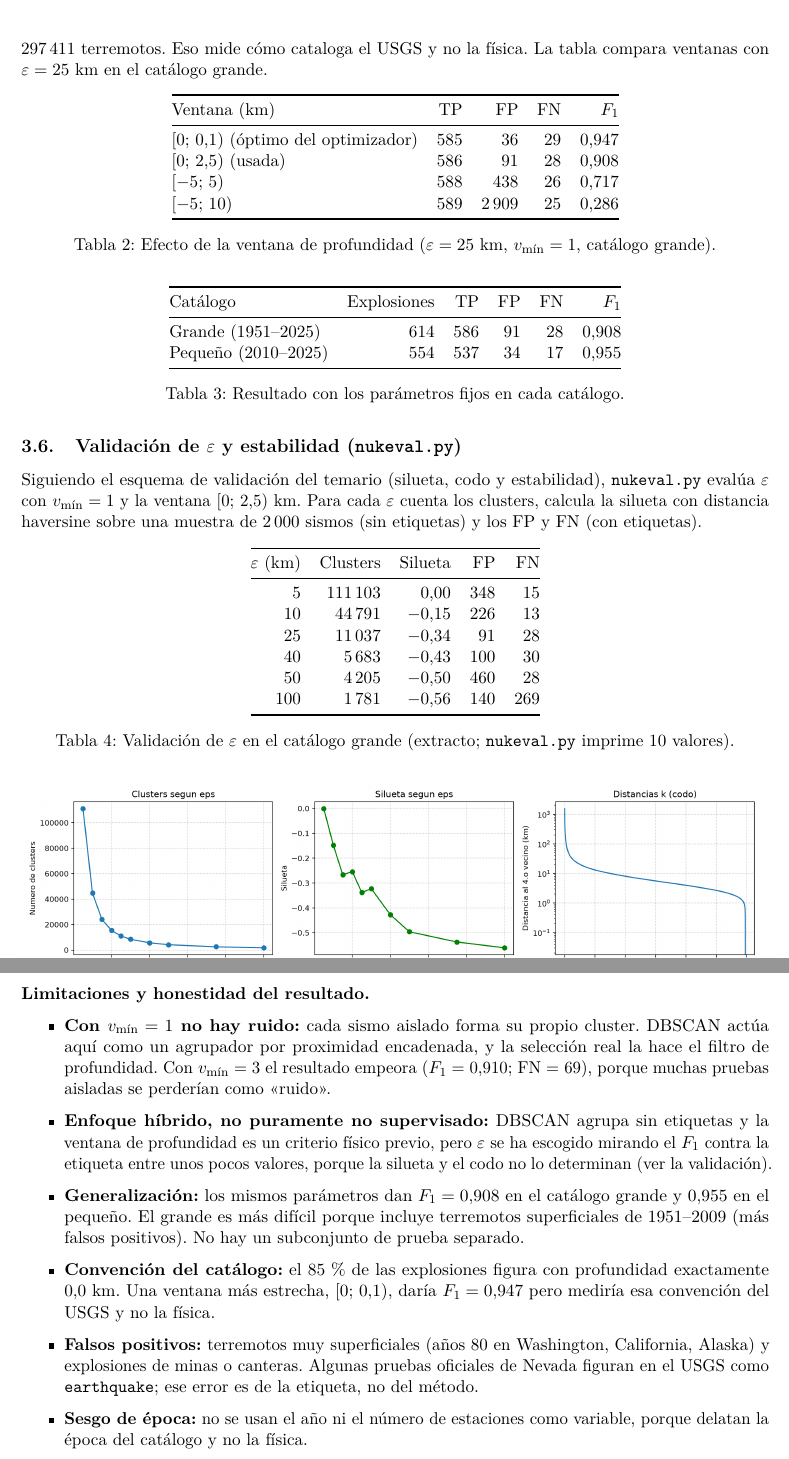
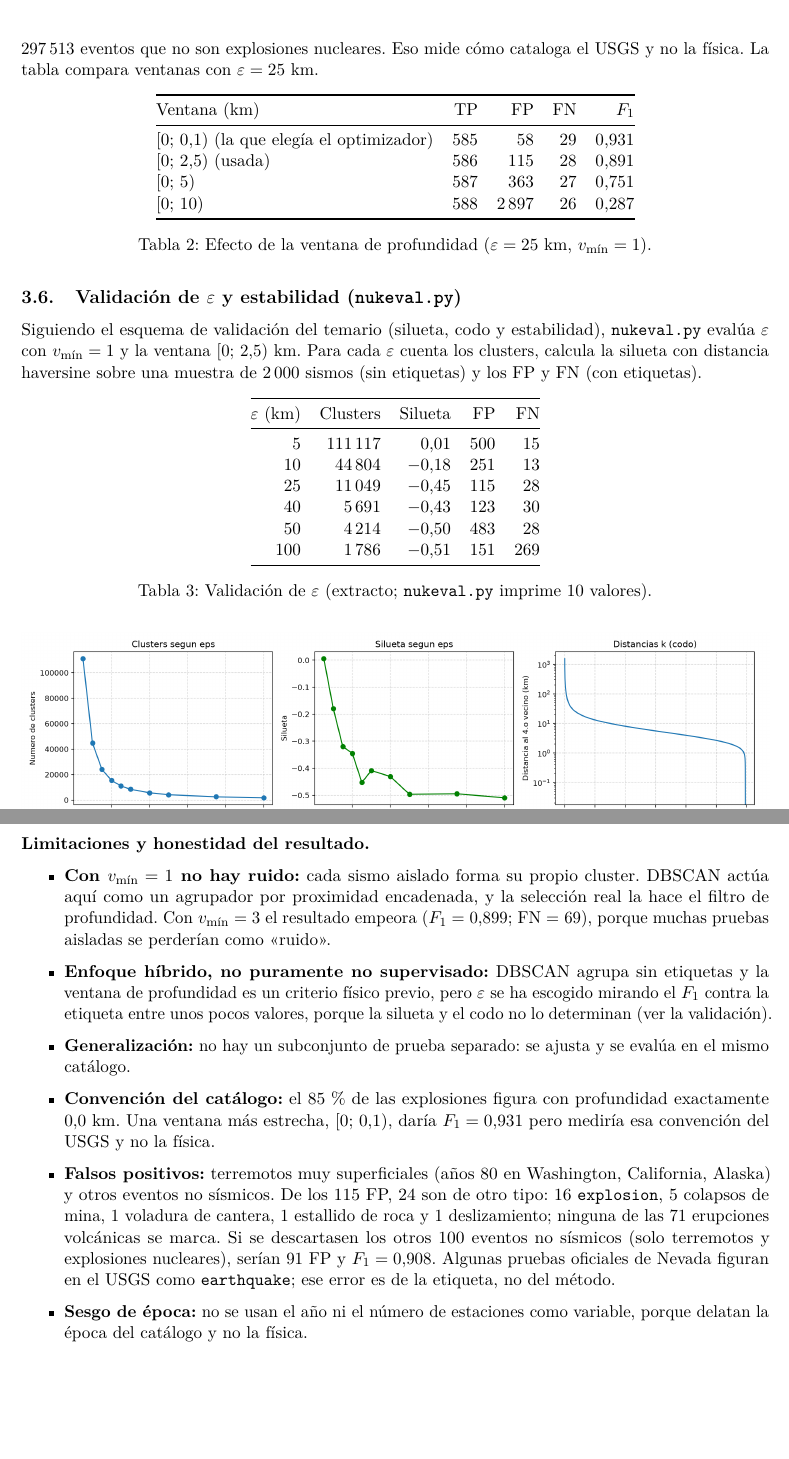
Before and after one commit to ArnauMontull/CPIA-Expo, a LaTeX document (docs/descripcion_problemas.tex): two parts of pages 7 and 8 of 13, joined at a grey line, cut so that both start at the same text, the shorter picture padded with empty space. Compiled offline with pdfLaTeX.

Commit message:
Catalogo unico con todos los tipos de evento: simplificar nukedatos/nukeval, regenerar informe, figuras y pptx
Co-Authored-By: Claude Sonnet 5.5 <noreply@anthropic.com>
Claude-Session: https://claude.ai/code/session_01Q6fDk4UWe6v6CR3QJZP5xS

```diff
--- a/docs/descripcion_problemas.tex
+++ b/docs/descripcion_problemas.tex
@@ -274,8 +274,8 @@ Se usan los mismos parámetros en los dos catálogos: $\varepsilon=25$ km, $v_{\
 \end{itemize}
 El script \texttt{nuke\_optimizar.py} (búsqueda de la ventana y de $\varepsilon$ por $F_1$) se probó, pero no se usa para
 los parámetros finales: su óptimo, $[0;\,0{,}1)$ km, queda en el borde de su rejilla y aprovecha que el USGS registra con
-profundidad exactamente $0{,}0$ km el 85\,\% de las explosiones (521 de 614) y solo 131 de 297\,411 terremotos. Eso mide
-cómo cataloga el USGS y no la física. La tabla compara ventanas con $\varepsilon=25$ km en el catálogo grande.
+profundidad exactamente $0{,}0$ km el 85\,\% de las explosiones (521 de 614) y solo 154 de 297\,513 eventos que no son
+explosiones nucleares. Eso mide cómo cataloga el USGS y no la física. La tabla compara ventanas con $\varepsilon=25$ km.
 
 \begin{table}[H]
 \centering
@@ -283,26 +283,13 @@ cómo cataloga el USGS y no la física. La tabla compara ventanas con $\varepsil
 \toprule
 Ventana (km) & TP & FP & FN & $F_1$ \\
 \midrule
-$[0;\,0{,}1)$ (óptimo del optimizador) & 585 & 36 & 29 & 0,947 \\
-$[0;\,2{,}5)$ (usada) & 586 & 91 & 28 & 0,908 \\
-$[-5;\,5)$ & 588 & 438 & 26 & 0,717 \\
-$[-5;\,10)$ & 589 & 2\,909 & 25 & 0,286 \\
+$[0;\,0{,}1)$ (la que elegía el optimizador) & 585 & 58 & 29 & 0,931 \\
+$[0;\,2{,}5)$ (usada) & 586 & 115 & 28 & 0,891 \\
+$[0;\,5)$ & 587 & 363 & 27 & 0,751 \\
+$[0;\,10)$ & 588 & 2\,897 & 26 & 0,287 \\
 \bottomrule
 \end{tabular}
-\caption{Efecto de la ventana de profundidad ($\varepsilon=25$ km, $v_{\min}=1$, catálogo grande).}
-\end{table}
-
-\begin{table}[H]
-\centering
-\begin{tabular}{@{}lrrrrr@{}}
-\toprule
-Catálogo & Explosiones & TP & FP & FN & $F_1$ \\
-\midrule
-Grande (1951--2025) & 614 & 586 & 91 & 28 & 0,908 \\
-Pequeño (2010--2025) & 554 & 537 & 34 & 17 & 0,955 \\
-\bottomrule
-\end{tabular}
-\caption{Resultado con los parámetros fijos en cada catálogo.}
+\caption{Efecto de la ventana de profundidad ($\varepsilon=25$ km, $v_{\min}=1$).}
 \end{table}
 
 \subsection{Validación de $\varepsilon$ y estabilidad (\texttt{nukeval.py})}
@@ -316,15 +303,15 @@ distancia haversine sobre una muestra de 2\,000 sismos (sin etiquetas) y los FP
 \toprule
 $\varepsilon$ (km) & Clusters & Silueta & FP & FN \\
 \midrule
-5 & 111\,103 & $0{,}00$ & 348 & 15 \\
-10 & 44\,791 & $-0{,}15$ & 226 & 13 \\
-25 & 11\,037 & $-0{,}34$ & 91 & 28 \\
-40 & 5\,683 & $-0{,}43$ & 100 & 30 \\
-50 & 4\,205 & $-0{,}50$ & 460 & 28 \\
-100 & 1\,781 & $-0{,}56$ & 140 & 269 \\
+5 & 111\,117 & $0{,}01$ & 500 & 15 \\
+10 & 44\,804 & $-0{,}18$ & 251 & 13 \\
+25 & 11\,049 & $-0{,}45$ & 115 & 28 \\
+40 & 5\,691 & $-0{,}43$ & 123 & 30 \\
+50 & 4\,214 & $-0{,}50$ & 483 & 28 \\
+100 & 1\,786 & $-0{,}51$ & 151 & 269 \\
 \bottomrule
 \end{tabular}
-\caption{Validación de $\varepsilon$ en el catálogo grande (extracto; \texttt{nukeval.py} imprime 10 valores).}
+\caption{Validación de $\varepsilon$ (extracto; \texttt{nukeval.py} imprime 10 valores).}
 \end{table}
 
 \begin{figure}[H]
@@ -359,18 +346,18 @@ recall 95,4\,\% y $F_1=0{,}908$.
 \begin{itemize}
   \item \textbf{Con $v_{\min}=1$ no hay ruido:} cada sismo aislado forma su propio cluster. DBSCAN actúa aquí como un
         agrupador por proximidad encadenada, y la selección real la hace el filtro de profundidad. Con $v_{\min}=3$ el
-        resultado empeora ($F_1=0{,}910$; FN = 69), porque muchas pruebas aisladas se perderían como «ruido».
+        resultado empeora ($F_1=0{,}899$; FN = 69), porque muchas pruebas aisladas se perderían como «ruido».
   \item \textbf{Enfoque híbrido, no puramente no supervisado:} DBSCAN agrupa sin etiquetas y la ventana de profundidad es
         un criterio físico previo, pero $\varepsilon$ se ha escogido mirando el $F_1$ contra la etiqueta entre unos pocos
         valores, porque la silueta y el codo no lo determinan (ver la validación).
-  \item \textbf{Generalización:} los mismos parámetros dan $F_1=0{,}908$ en el catálogo grande y $0{,}955$ en el
-        pequeño. El grande es más difícil porque incluye terremotos superficiales de 1951--2009 (más falsos positivos). No hay
-        un subconjunto de prueba separado.
+  \item \textbf{Generalización:} no hay un subconjunto de prueba separado: se ajusta y se evalúa en el mismo catálogo.
   \item \textbf{Convención del catálogo:} el 85\,\% de las explosiones figura con profundidad exactamente $0{,}0$ km.
-        Una ventana más estrecha, $[0;\,0{,}1)$, daría $F_1=0{,}947$ pero mediría esa convención del USGS y no la física.
-  \item \textbf{Falsos positivos:} terremotos muy superficiales (años 80 en Washington, California, Alaska) y
-        explosiones de minas o canteras. Algunas pruebas oficiales de Nevada figuran en el USGS como
-        \texttt{earthquake}; ese error es de la etiqueta, no del método.
+        Una ventana más estrecha, $[0;\,0{,}1)$, daría $F_1=0{,}931$ pero mediría esa convención del USGS y no la física.
+  \item \textbf{Falsos positivos:} terremotos muy superficiales (años 80 en Washington, California, Alaska) y otros
+        eventos no sísmicos. De los 115 FP, 24 son de otro tipo: 16 \texttt{explosion}, 5 colapsos de mina, 1 voladura de cantera,
+        1 estallido de roca y 1 deslizamiento; ninguna de las 71 erupciones volcánicas se marca. Si se descartasen los otros
+        100 eventos no sísmicos (solo terremotos y explosiones nucleares), serían 91 FP y $F_1=0{,}908$. Algunas pruebas
+        oficiales de Nevada figuran en el USGS como \texttt{earthquake}; ese error es de la etiqueta, no del método.
   \item \textbf{Sesgo de época:} no se usan el año ni el número de estaciones como variable, porque delatan la época
         del catálogo y no la física.
 \end{itemize}
```
Also changed, not shown: docs/descripcion_problemas.pdf, docs/figuras/catalogo.png, docs/figuras/deteccion_nevada.png, docs/figuras/nukeval_eps.png, docs/figuras/profundidad.png, docs/figuras/resultado.png, problemas/2_Nuclear/nukeval_eps.png, problemas/2_Nuclear/nukeval_mapa.png, docs/descripcion_problemas.tex (31 more changed lines), 5 other files.
